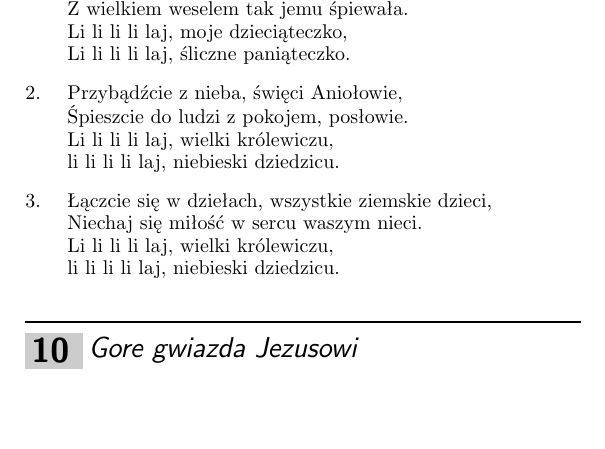
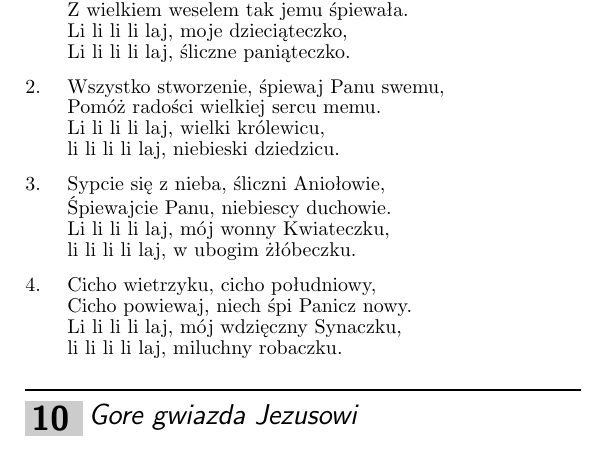
Before and after one commit to antonimarek/spiewnik-koled, a LaTeX document (spiewnik_koled.tex, which reads Teksty/Gdy_sliczna_Panna.tex): part of page 8 of 24, cut so that both start at the same text, the shorter picture padded with empty space. Compiled offline with pdfLaTeX.

Commit message:
Add Gdy_sliczna_Panna verses

```diff
--- a/Teksty/Gdy_sliczna_Panna.tex
+++ b/Teksty/Gdy_sliczna_Panna.tex
@@ -6,15 +6,21 @@ Li li li li laj, moje dzieciąteczko,
 Li li li li laj, śliczne paniąteczko.
 \endverse
 \beginverse
-Przybądźcie z nieba, święci Aniołowie,
-Śpieszcie do ludzi z pokojem, posłowie.
-Li li li li laj, wielki królewiczu,
+Wszystko stworzenie, śpiewaj Panu swemu,
+Pomóż radości wielkiej sercu memu.
+Li li li li laj, wielki królewicu,
 li li li li laj, niebieski dziedzicu.
 \endverse
 \beginverse
-Łączcie się w dziełach, wszystkie ziemskie dzieci,
-Niechaj się miłość w sercu waszym nieci.
-Li li li li laj, wielki królewiczu,
-li li li li laj, niebieski dziedzicu.
+Sypcie się z nieba, śliczni Aniołowie,
+Śpiewajcie Panu, niebiescy duchowie.
+Li li li li laj, mój wonny Kwiateczku,
+li li li li laj, w ubogim żłóbeczku.
+\endverse
+\beginverse
+Cicho wietrzyku, cicho południowy,
+Cicho powiewaj, niech śpi Panicz nowy.
+Li li li li laj, mój wdzięczny Synaczku,
+li li li li laj, miluchny robaczku.
 \endverse
 \endsong
```
